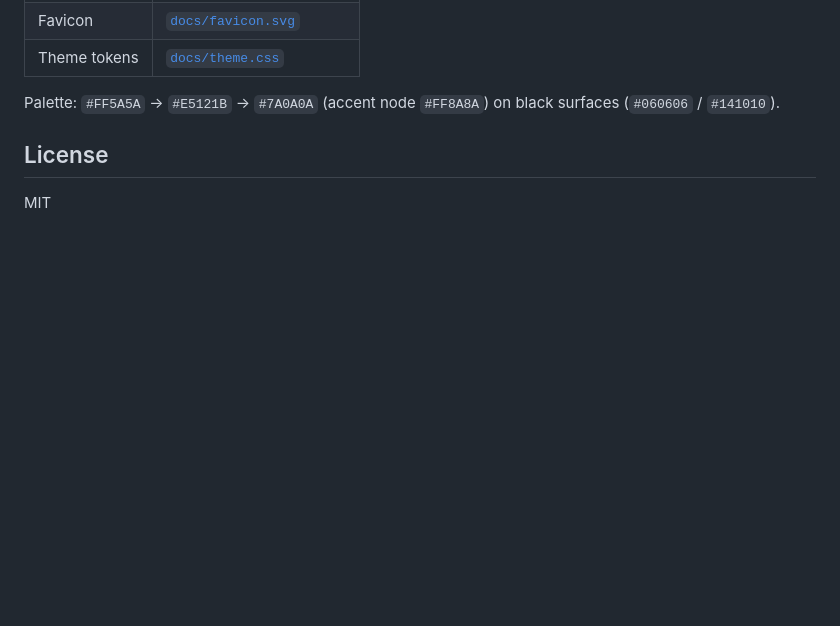
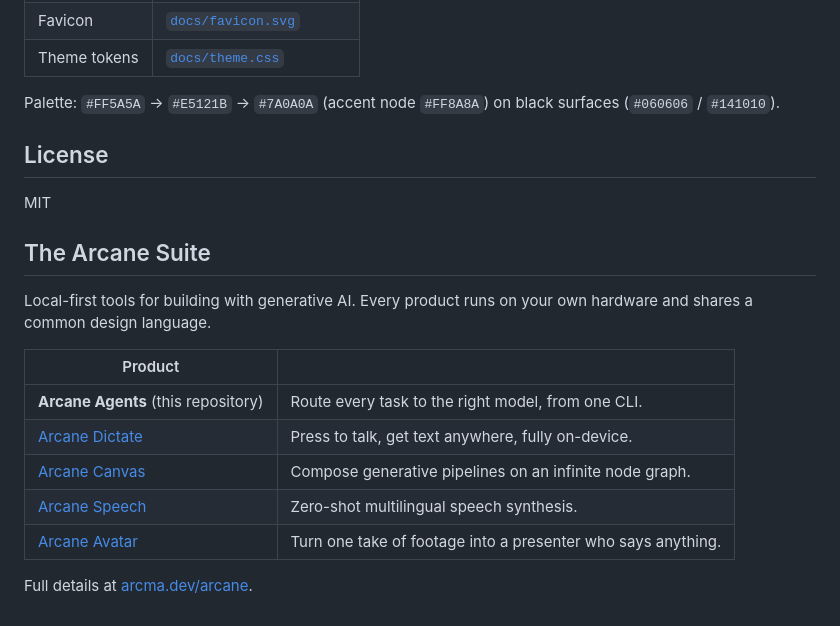
Before and after one commit to acnologiaslayer/arccode, a Markdown page: README.md, the part around the change. GitHub-like rendering; blank space fills up the shorter version.

Commit message:
Cross-link the Arcane Suite from the README
Adds the shared suite footer listing every Arcane product.

```diff
--- a/README.md
+++ b/README.md
@@ -274,3 +274,22 @@ black surfaces (`#060606` / `#141010`).
 ## License
 
 MIT
+
+<!-- arcane-suite:start -->
+
+## The Arcane Suite
+
+Local-first tools for building with generative AI. Every product runs on your own
+hardware and shares a common design language.
+
+| Product | |
+|---|---|
+| **Arcane Agents** (this repository) | Route every task to the right model, from one CLI. |
+| [Arcane Dictate](https://github.com/acnologiaslayer/arcane-dictate) | Press to talk, get text anywhere, fully on-device. |
+| [Arcane Canvas](https://github.com/acnologiaslayer/arcane-canvas) | Compose generative pipelines on an infinite node graph. |
+| [Arcane Speech](https://github.com/acnologiaslayer/arcane-speech) | Zero-shot multilingual speech synthesis. |
+| [Arcane Avatar](https://github.com/acnologiaslayer/arcane-avatar) | Turn one take of footage into a presenter who says anything. |
+
+Full details at [arcma.dev/arcane](https://arcma.dev/arcane).
+
+<!-- arcane-suite:end -->
```
